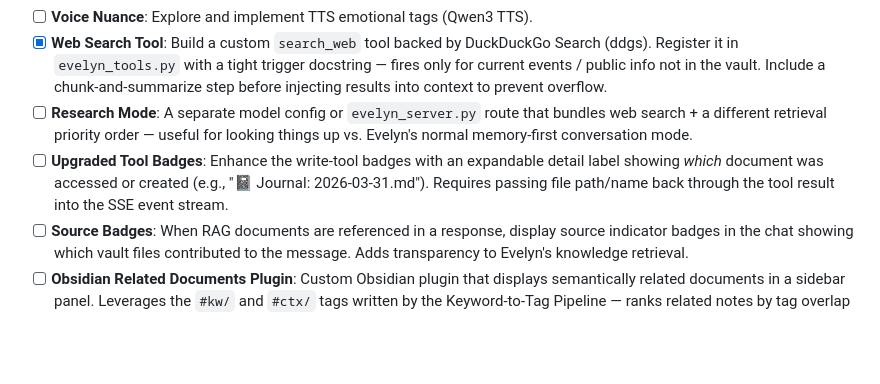
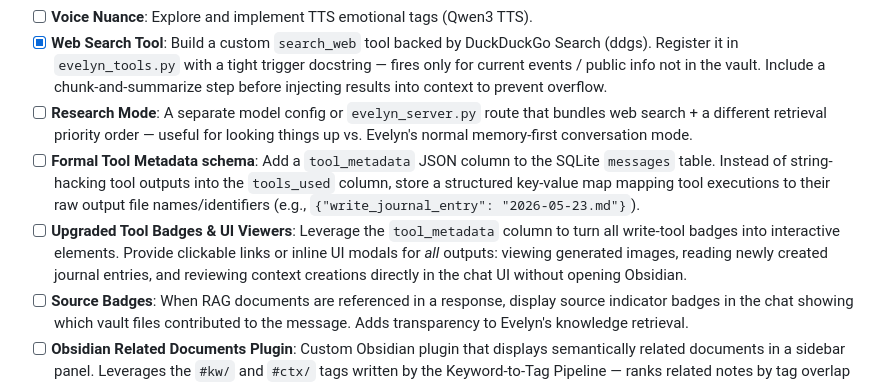
Before and after one commit to Rathius-Saranoth/Evelyn-Engine, a Markdown page: ROADMAP.md, the part around the change. GitHub-like rendering; blank space fills up the shorter version.

Commit message:
docs(roadmap): add Formal Tool Metadata DB integration

```diff
--- a/ROADMAP.md
+++ b/ROADMAP.md
@@ -104,7 +104,8 @@ This is the primary source of truth for project progress. AI agents MUST update
 - [ ] **Voice Nuance**: Explore and implement TTS emotional tags (Qwen3 TTS).
 - [x] **Web Search Tool**: Build a custom `search_web` tool backed by DuckDuckGo Search (ddgs). Register it in `evelyn_tools.py` with a tight trigger docstring — fires only for current events / public info not in the vault. Include a chunk-and-summarize step before injecting results into context to prevent overflow.
 - [ ] **Research Mode**: A separate model config or `evelyn_server.py` route that bundles web search + a different retrieval priority order — useful for looking things up vs. Evelyn's normal memory-first conversation mode.
-- [ ] **Upgraded Tool Badges**: Enhance the write-tool badges with an expandable detail label showing *which* document was accessed or created (e.g., "📓 Journal: 2026-03-31.md"). Requires passing file path/name back through the tool result into the SSE event stream.
+- [ ] **Formal Tool Metadata schema**: Add a `tool_metadata` JSON column to the SQLite `messages` table. Instead of string-hacking tool outputs into the `tools_used` column, store a structured key-value map mapping tool executions to their raw output file names/identifiers (e.g., `{"write_journal_entry": "2026-05-23.md"}`).
+- [ ] **Upgraded Tool Badges & UI Viewers**: Leverage the `tool_metadata` column to turn all write-tool badges into interactive elements. Provide clickable links or inline UI modals for *all* outputs: viewing generated images, reading newly created journal entries, and reviewing context creations directly in the chat UI without opening Obsidian.
 - [ ] **Source Badges**: When RAG documents are referenced in a response, display source indicator badges in the chat showing which vault files contributed to the message. Adds transparency to Evelyn's knowledge retrieval.
 - [ ] **Obsidian Related Documents Plugin**: Custom Obsidian plugin that displays semantically related documents in a sidebar panel. Leverages the `#kw/` and `#ctx/` tags written by the Keyword-to-Tag Pipeline — ranks related notes by tag overlap count (no LLM call needed at runtime). Significantly better than existing "similar notes" plugins because the tags are LLM-classified, not regex/NLP extracted. *(Added 2026-04-26)*
 - [x] **Idle-Time Fact Extraction**: `fact_extractor.py` reads directly from `evelyn_chat.db` using a persistent high-water mark (`evelyn_extraction_state.json`). Only new messages since the last successful run are processed — zero duplicate extractions across restarts. Runs during server idle time (5 min threshold) as a standalone background task, completely decoupled from the summarizer. Message timestamps injected into the transcript so the LLM dates each extracted fact to when it was actually discussed. Structural markers (`[THREAD_BREAK]`, `[Response interrupted]`) filtered before the LLM call. Mutual exclusion guard prevents overlap with the consolidator. Config: `FACT_EXTRACTION_*` keys in `evelyn_config.py`. *(Completed 2026-05-04)*
```
